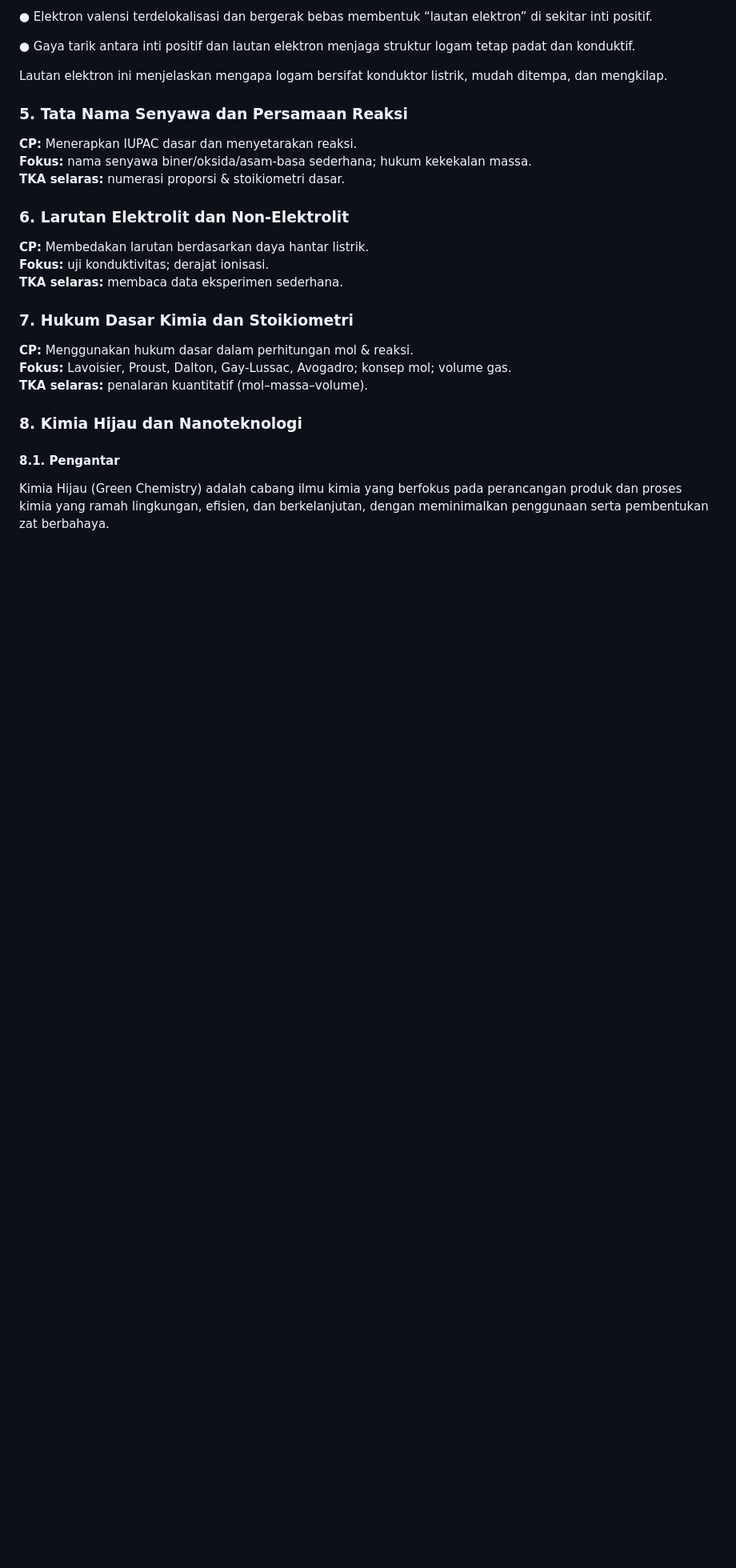
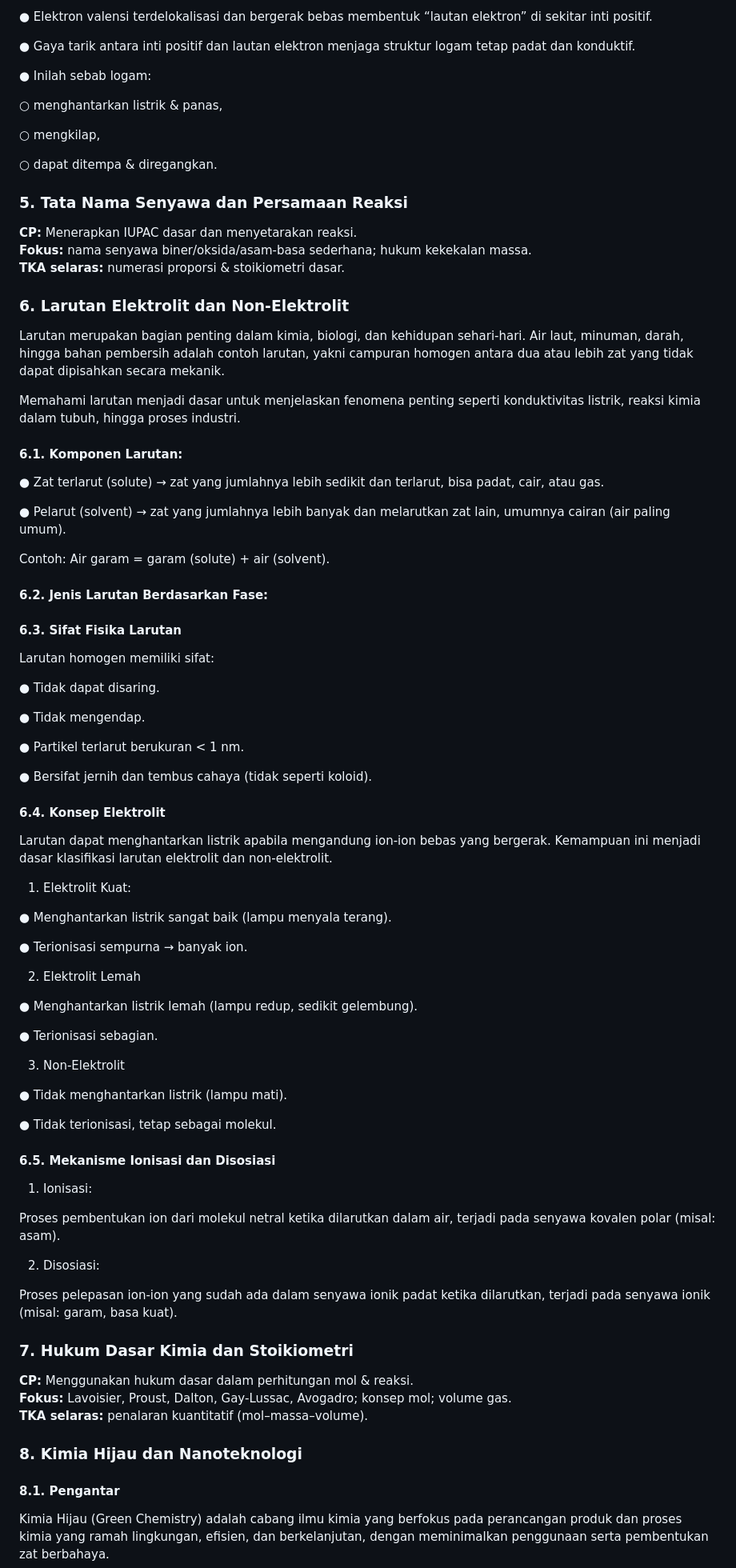
Before and after one commit to logicusacademy/kimia, a Markdown page: README.md, the part around the change. Shown: that part at 80% size. Rendered like a GitHub page; blank space fills up the shorter version.

```diff
--- a/README.md
+++ b/README.md
@@ -359,7 +359,13 @@ Satu orang memegang dua tali dan menyerahkannya kepada temannya yang tidak punya
 
 ● Gaya tarik antara inti positif dan lautan elektron menjaga struktur logam tetap padat dan konduktif.
 
-Lautan elektron ini menjelaskan mengapa logam bersifat konduktor listrik, mudah ditempa, dan mengkilap.
+● Inilah sebab logam:
+
+  ○ menghantarkan listrik & panas,
+
+  ○ mengkilap,
+
+  ○ dapat ditempa & diregangkan.
 
 ### 5. Tata Nama Senyawa dan Persamaan Reaksi
 **CP:** Menerapkan IUPAC dasar dan menyetarakan reaksi.
@@ -367,9 +373,64 @@ Lautan elektron ini menjelaskan mengapa logam bersifat konduktor listrik, mudah
 **TKA selaras:** numerasi proporsi & stoikiometri dasar.
 
 ### 6. Larutan Elektrolit dan Non-Elektrolit
-**CP:** Membedakan larutan berdasarkan daya hantar listrik.
-**Fokus:** uji konduktivitas; derajat ionisasi.
-**TKA selaras:** membaca data eksperimen sederhana.
+
+Larutan merupakan bagian penting dalam kimia, biologi, dan kehidupan sehari-hari. Air laut, minuman, darah, hingga bahan pembersih adalah contoh larutan, yakni campuran homogen antara dua atau lebih zat yang tidak dapat dipisahkan secara mekanik.
+
+Memahami larutan menjadi dasar untuk menjelaskan fenomena penting seperti konduktivitas listrik, reaksi kimia dalam tubuh, hingga proses industri.
+
+#### 6.1. Komponen Larutan:
+
+● Zat terlarut (solute) → zat yang jumlahnya lebih sedikit dan terlarut, bisa padat, cair, atau gas.
+
+● Pelarut (solvent) → zat yang jumlahnya lebih banyak dan melarutkan zat lain, umumnya cairan (air paling umum).
+
+Contoh: Air garam = garam (solute) + air (solvent).
+
+#### 6.2. Jenis Larutan Berdasarkan Fase:
+
+#### 6.3. Sifat Fisika Larutan
+
+Larutan homogen memiliki sifat:
+
+● Tidak dapat disaring.
+
+● Tidak mengendap.
+
+● Partikel terlarut berukuran < 1 nm.
+
+● Bersifat jernih dan tembus cahaya (tidak seperti koloid).
+
+#### 6.4. Konsep Elektrolit
+
+Larutan dapat menghantarkan listrik apabila mengandung ion-ion bebas yang bergerak. Kemampuan ini menjadi dasar klasifikasi larutan elektrolit dan non-elektrolit.
+
+1) Elektrolit Kuat:
+
+● Menghantarkan listrik sangat baik (lampu menyala terang).
+
+● Terionisasi sempurna → banyak ion.
+
+2) Elektrolit Lemah
+
+● Menghantarkan listrik lemah (lampu redup, sedikit gelembung).
+
+● Terionisasi sebagian.
+
+3) Non-Elektrolit
+
+● Tidak menghantarkan listrik (lampu mati).
+
+● Tidak terionisasi, tetap sebagai molekul.
+
+#### 6.5. Mekanisme Ionisasi dan Disosiasi
+
+1) Ionisasi:
+
+Proses pembentukan ion dari molekul netral ketika dilarutkan dalam air, terjadi pada senyawa kovalen polar (misal: asam).
+
+2) Disosiasi:
+
+Proses pelepasan ion-ion yang sudah ada dalam senyawa ionik padat ketika dilarutkan, terjadi pada senyawa ionik (misal: garam, basa kuat).
 
 ### 7. Hukum Dasar Kimia dan Stoikiometri
 **CP:** Menggunakan hukum dasar dalam perhitungan mol & reaksi.
```
